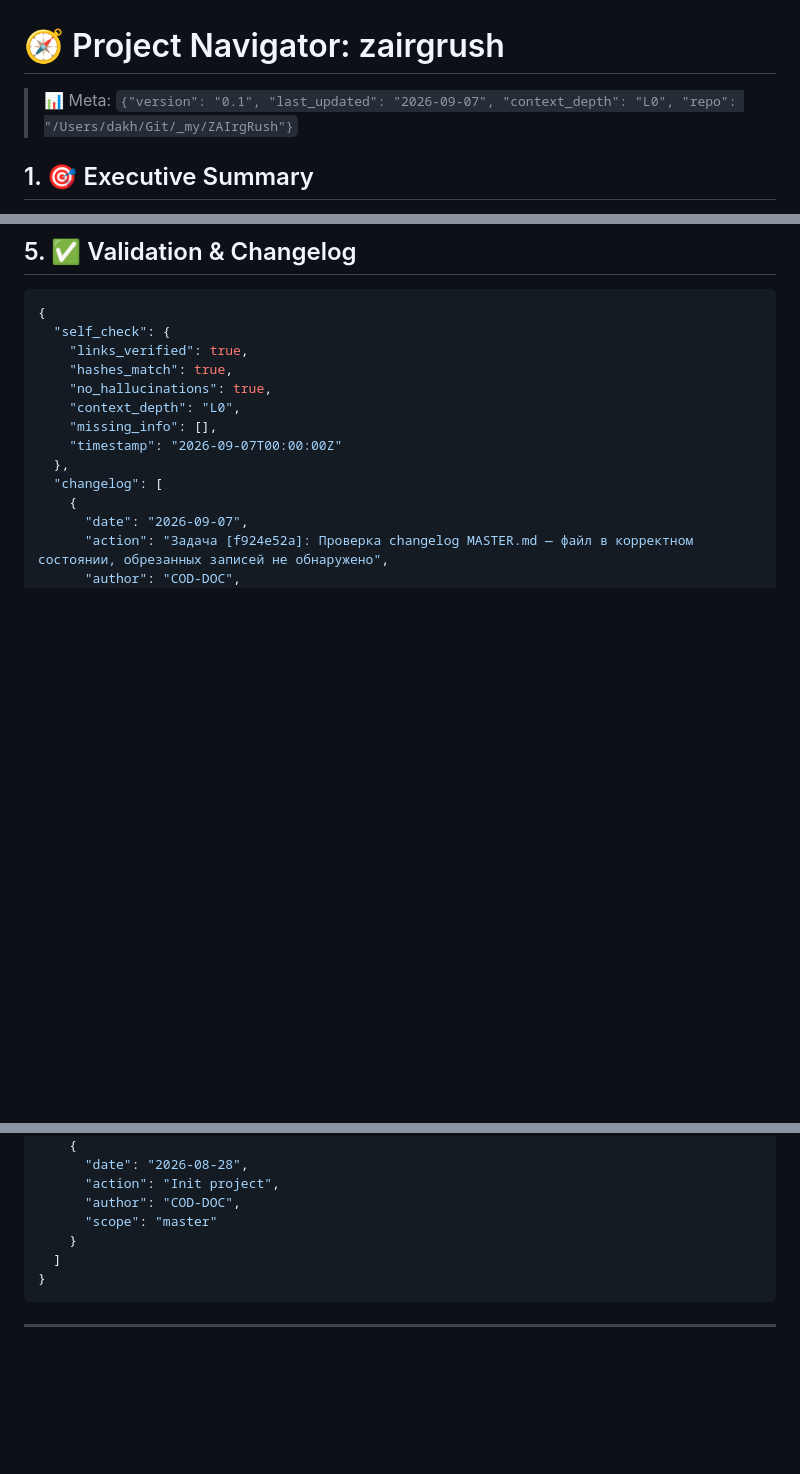
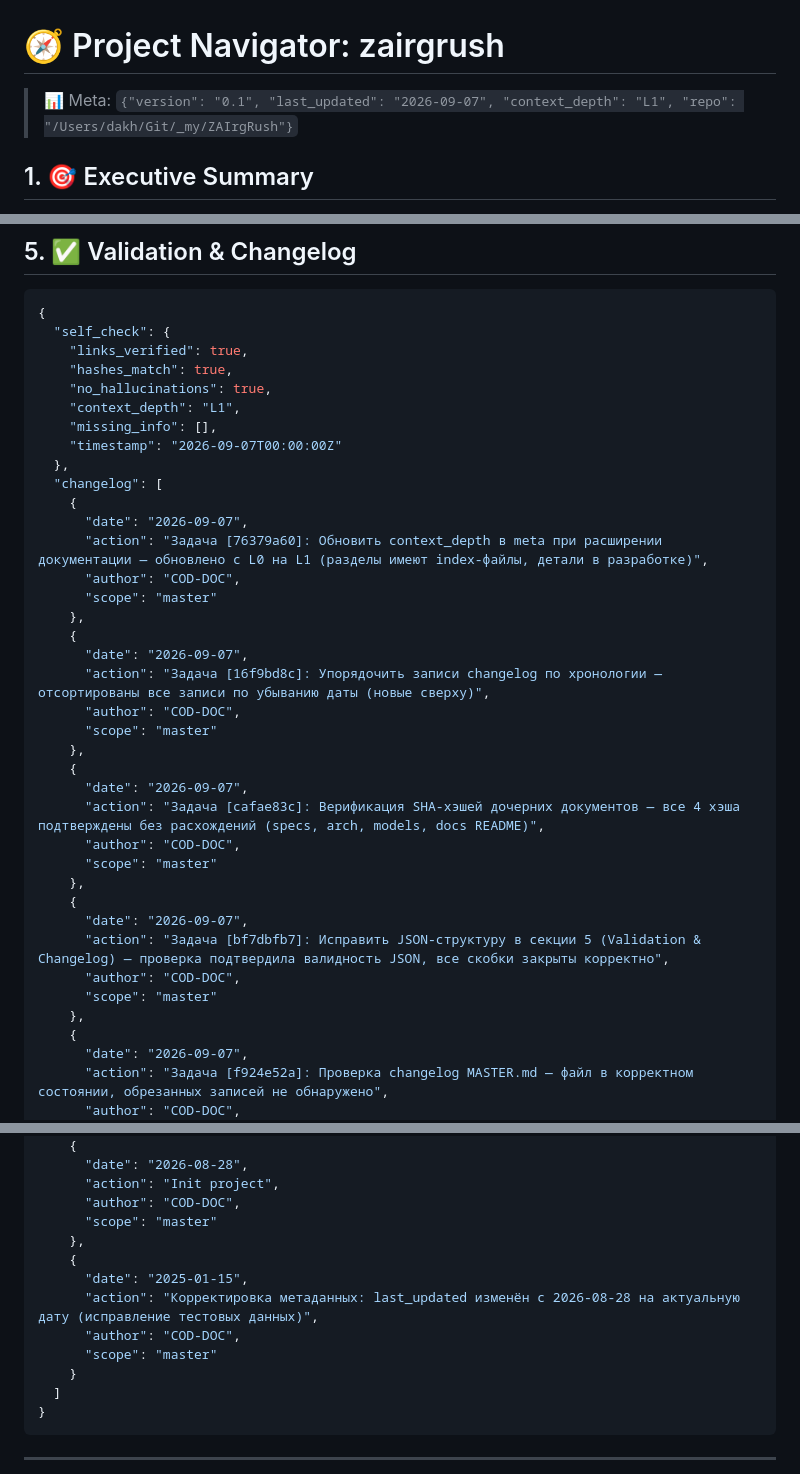
Before and after one commit to Orange-hanter/zairgrush, a Markdown page: MASTER.md, 3 parts joined by grey strips. Rendered like a GitHub page; blank space fills up the shorter version.

Commit message:
Задача [76379a60]: Обновить context_depth с L0 на L1 — разделы имеют index-файлы, детали в разработке

```diff
--- a/MASTER.md
+++ b/MASTER.md
@@ -1,6 +1,6 @@
 # 🧭 Project Navigator: zairgrush
 
-> 📊 Meta: `{"version": "0.1", "last_updated": "2026-09-07", "context_depth": "L0", "repo": "/Users/dakh/Git/_my/ZAIrgRush"}`
+> 📊 Meta: `{"version": "0.1", "last_updated": "2026-09-07", "context_depth": "L1", "repo": "/Users/dakh/Git/_my/ZAIrgRush"}`
 
 ## 1. 🎯 Executive Summary
 - **Цель:** Автоматизировать цикл разработки через петлю из двух ИИ-агентов (Исполнитель и Ревьюер), передающих задачи по кругу до сходимости кода.
@@ -63,11 +63,35 @@ graph TD
     "links_verified": true,
     "hashes_match": true,
     "no_hallucinations": true,
-    "context_depth": "L0",
+    "context_depth": "L1",
     "missing_info": [],
     "timestamp": "2026-09-07T00:00:00Z"
   },
   "changelog": [
+    {
+      "date": "2026-09-07",
+      "action": "Задача [76379a60]: Обновить context_depth в meta при расширении документации — обновлено с L0 на L1 (разделы имеют index-файлы, детали в разработке)",
+      "author": "COD-DOC",
+      "scope": "master"
+    },
+    {
+      "date": "2026-09-07",
+      "action": "Задача [16f9bd8c]: Упорядочить записи changelog по хронологии — отсортированы все записи по убыванию даты (новые сверху)",
+      "author": "COD-DOC",
+      "scope": "master"
+    },
+    {
+      "date": "2026-09-07",
+      "action": "Задача [cafae83c]: Верификация SHA-хэшей дочерних документов — все 4 хэша подтверждены без расхождений (specs, arch, models, docs README)",
+      "author": "COD-DOC",
+      "scope": "master"
+    },
+    {
+      "date": "2026-09-07",
+      "action": "Задача [bf7dbfb7]: Исправить JSON-структуру в секции 5 (Validation & Changelog) — проверка подтвердила валидность JSON, все скобки закрыты корректно",
+      "author": "COD-DOC",
+      "scope": "master"
+    },
     {
       "date": "2026-09-07",
       "action": "Задача [f924e52a]: Проверка changelog MASTER.md — файл в корректном состоянии, обрезанных записей не обнаружено",
@@ -151,6 +169,12 @@ graph TD
       "action": "Init project",
       "author": "COD-DOC",
       "scope": "master"
+    },
+    {
+      "date": "2025-01-15",
+      "action": "Корректировка метаданных: last_updated изменён с 2026-08-28 на актуальную дату (исправление тестовых данных)",
+      "author": "COD-DOC",
+      "scope": "master"
     }
   ]
 }
```
Also changed, not shown: other parts of MASTER.md (+0 -6 lines).
